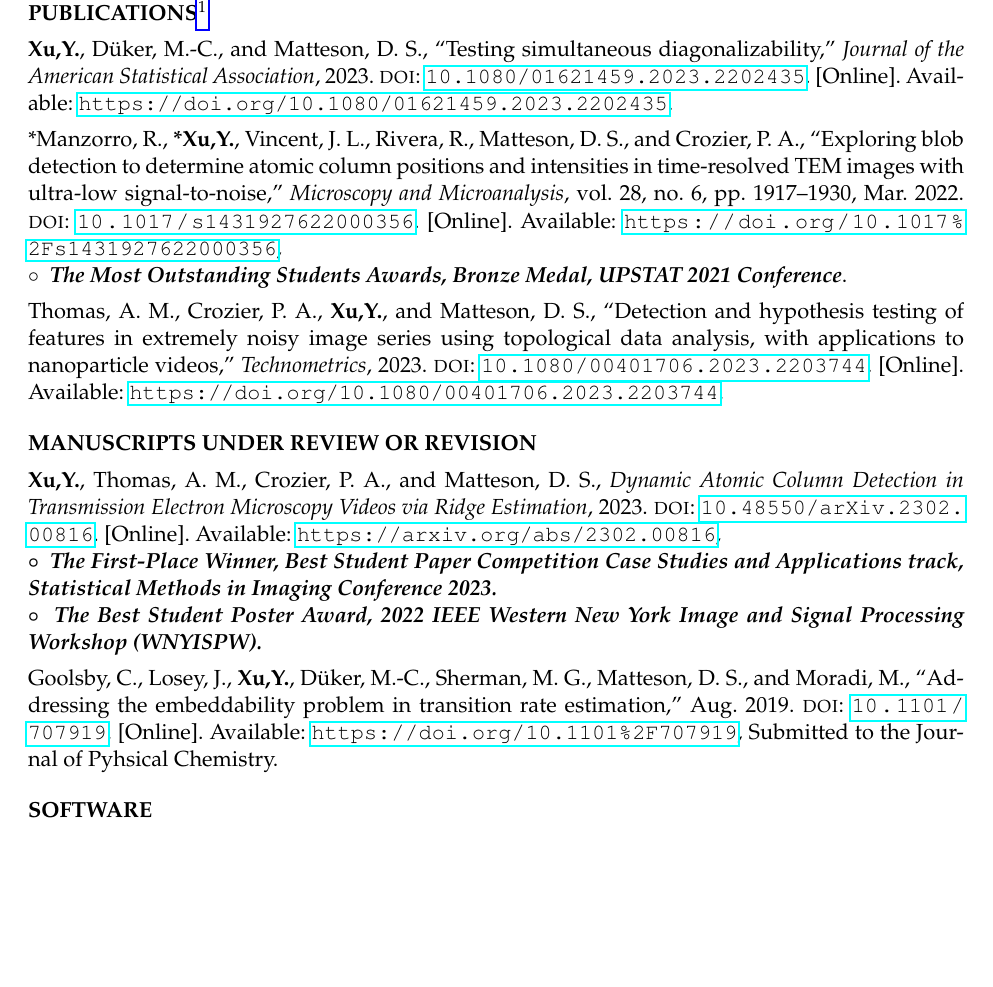
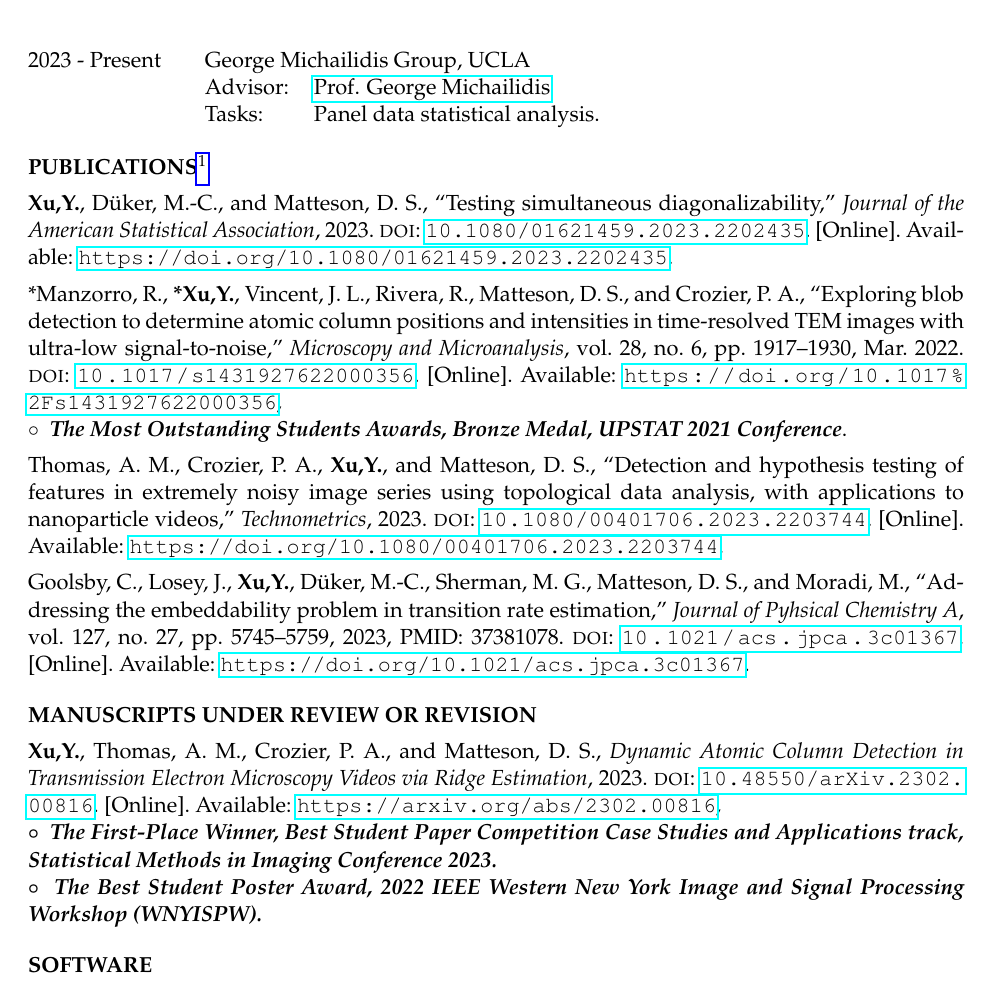
Before and after one commit to XycYuchenXu/YuchenXu, a LaTeX CV (assets/cv/cv_yuchen.tex, which reads assets/cv/MyCollection.bib): part of page 2 of 4, cut at the place of the change, the shorter picture padded with empty space. Compiled offline with pdfLaTeX.

Commit message:
cv update

```diff
--- a/assets/cv/MyCollection.bib
+++ b/assets/cv/MyCollection.bib
@@ -115,16 +115,19 @@
 }
 
 @article{Goolsby_2019,
-	doi = {10.1101/707919},
-	url = {https://doi.org/10.1101%2F707919},
-	year = 2019,
-	month = {aug},
+	journal = {Journal of Pyhsical Chemistry A},
 	publisher = {Cold Spring Harbor Laboratory},
 	author = {Curtis Goolsby and James Losey and \mkbibbold{Xu,Y.} and Marie-Christine Düker and Mila Getmansky Sherman and David S. Matteson and Mahmoud Moradi},
 	title = {Addressing the Embeddability Problem in Transition Rate Estimation},
-	keywords = {submitted},
-	sortkey = {4},
-	addendum = {Submitted to the Journal of Pyhsical Chemistry}
+	volume = {127},
+	number = {27},
+	pages = {5745-5759},
+	year = {2023},
+	doi = {10.1021/acs.jpca.3c01367},
+	note ={PMID: 37381078},
+	URL = {https://doi.org/10.1021/acs.jpca.3c01367},
+	keywords = {article},
+	sortkey = {4}
 }
 
 @misc{Xu_2023,
--- a/assets/cv/cv_yuchen.tex
+++ b/assets/cv/cv_yuchen.tex
@@ -194,6 +194,12 @@
 & \begin{tabular}{@{} p{1.5cm} X @{}}
 	Advisor: & \mbox{\href{https://davidsmatteson.com/}{Prof. David S. Matteson}} \\
 	Tasks: & Predicting thyroid cancer recurrence, w/ \mbox{\href{https://profiles.mountsinai.org/denise-t-lee}{Denise Lee, MD}}.
+\end{tabular}\\
+2023 - Present & George Michailidis Group, UCLA \\
+& \begin{tabular}{@{} p{1.5cm} X @{}}
+Advisor: & \mbox{\href{https://scholar.google.com/citations?user=_G2nlf8AAAAJ&hl=en}{Prof. George Michailidis}} \\
+Tasks: & Panel data statistical analysis. \\
+%	& Change point detection \& factorization for multivariate time series.
 \end{tabular}
 \end{tabularx}
 
```
Also changed, not shown: assets/cv/cv_yuchen.bbl, assets/cv/cv_yuchen.pdf, assets/cv_yuchen.pdf, assets/cv/cv_yuchen.tex (2 more changed lines), 6 other files.
